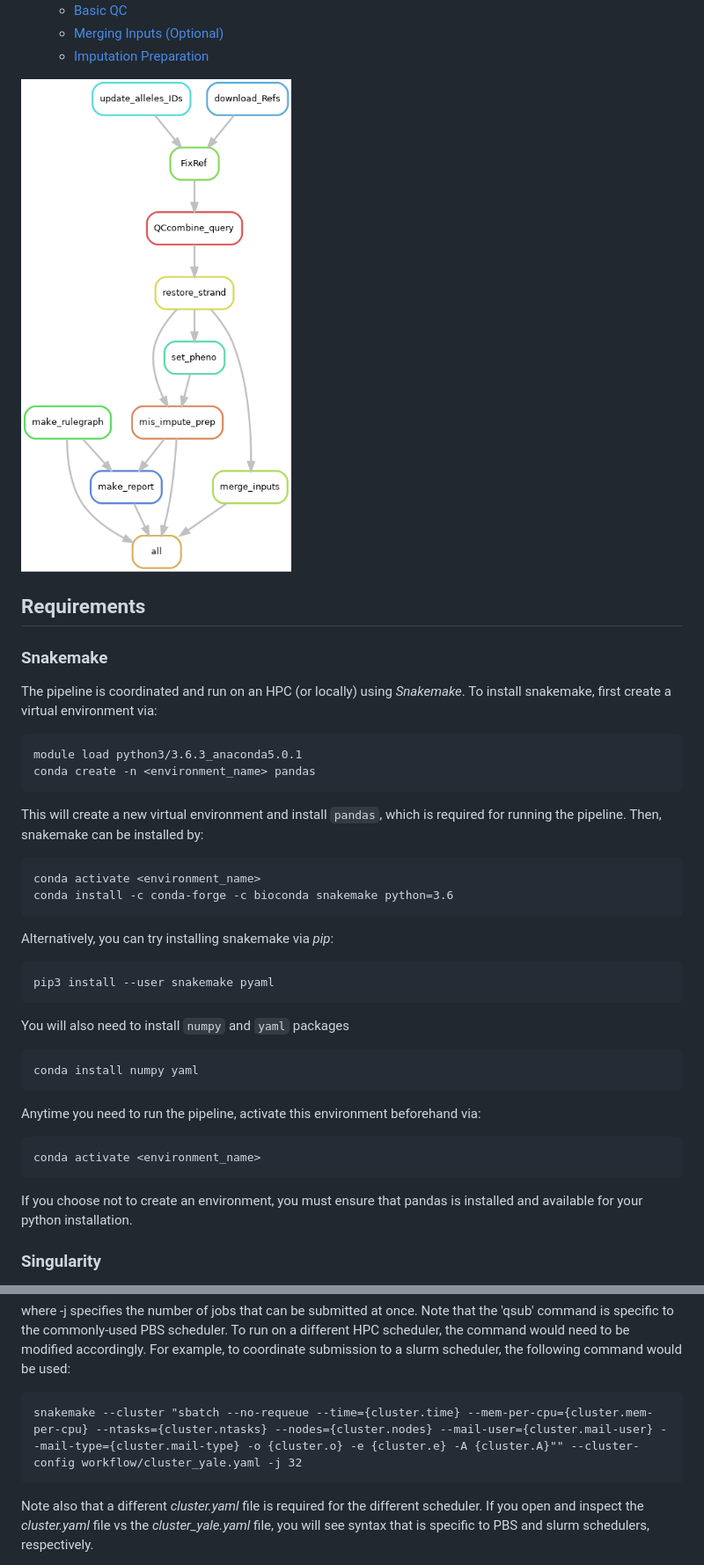
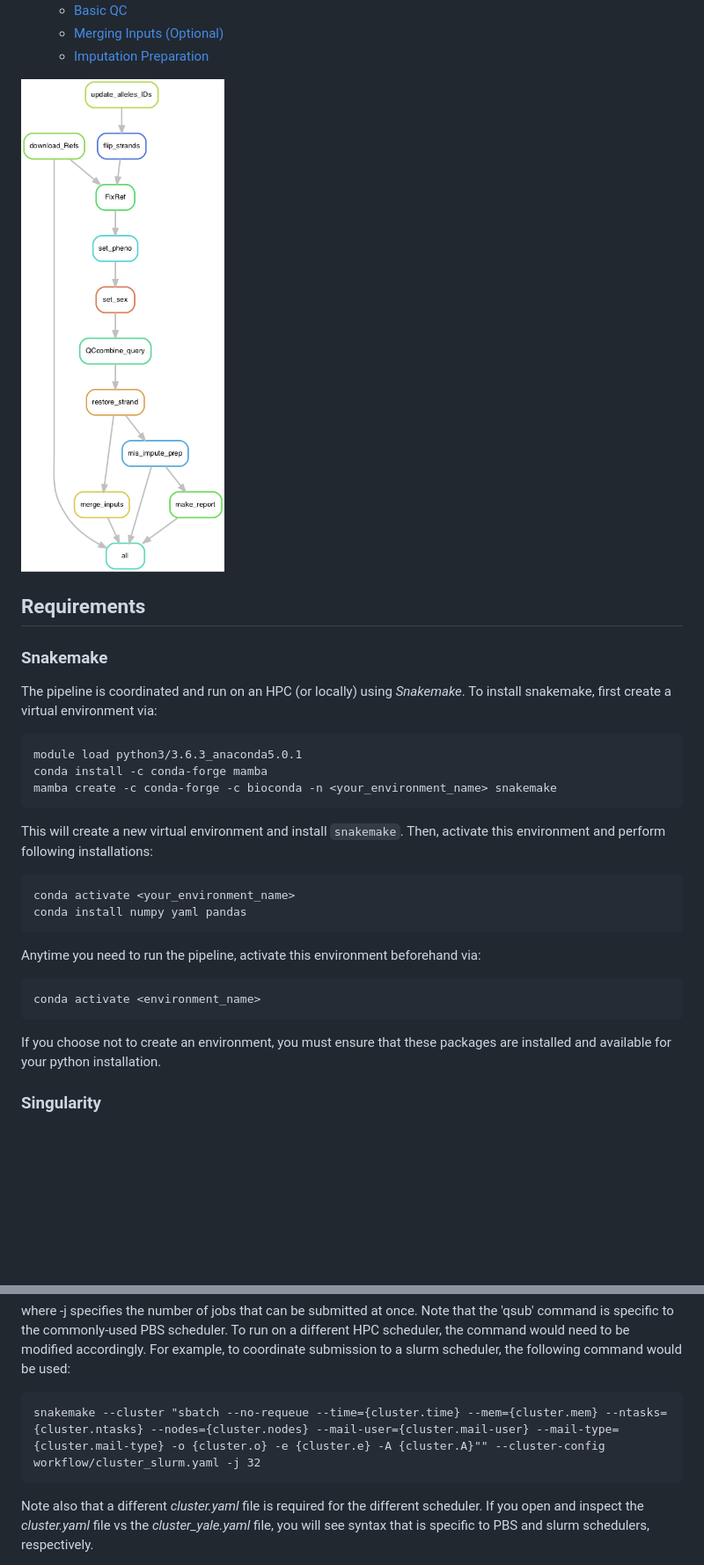
Before and after one commit to pmonnahan/DataPrep, a Markdown page: README.md, 2 parts joined by grey strips. Shown: that part at 88% size. Rendered like a GitHub page; pictures changed too: Pipeline_DAG.png; blank space fills up the shorter version.

```diff
--- a/README.md
+++ b/README.md
@@ -38,26 +38,19 @@ A companion pipeline, which performs post-imputation QC, will download alongside
 The pipeline is coordinated and run on an HPC (or locally) using _Snakemake_.  To install snakemake, first create a virtual environment via:
 
     module load python3/3.6.3_anaconda5.0.1
-    conda create -n <environment_name> pandas
+    conda install -c conda-forge mamba
+    mamba create -c conda-forge -c bioconda -n <your_environment_name> snakemake
 
-This will create a new virtual environment and install `pandas`, which is required for running the pipeline.  Then, snakemake can be installed by:
+This will create a new virtual environment and install `snakemake`.  Then, activate this environment and perform following installations:
 
-    conda activate <environment_name>
-    conda install -c conda-forge -c bioconda snakemake python=3.6
-
-Alternatively, you can try installing snakemake via _pip_:
-
-    pip3 install --user snakemake pyaml
-
-You will also need to install `numpy` and `yaml` packages
-
-    conda install numpy yaml
+    conda activate <your_environment_name>
+    conda install numpy yaml pandas
 
 Anytime you need to run the pipeline, activate this environment beforehand via:
 
     conda activate <environment_name>
 
-If you choose not to create an environment, you must ensure that pandas is installed and available for your python installation.
+If you choose not to create an environment, you must ensure that these packages are installed and available for your python installation.
 
 ### Singularity
 
@@ -97,7 +95,7 @@ However, multiple steps in the pipeline have high resource demands, and so are u
 
 where -j specifies the number of jobs that can be submitted at once.  Note that the 'qsub' command is specific to the commonly-used PBS scheduler.  To run on a different HPC scheduler, the command would need to be modified accordingly.  For example, to coordinate submission to a slurm scheduler, the following command would be used:
 
-    snakemake --cluster "sbatch --no-requeue --time={cluster.time} --mem-per-cpu={cluster.mem-per-cpu} --ntasks={cluster.ntasks} --nodes={cluster.nodes} --mail-user={cluster.mail-user} --mail-type={cluster.mail-type} -o {cluster.o} -e {cluster.e} -A {cluster.A}"" --cluster-config workflow/cluster_yale.yaml -j 32
+    snakemake --cluster "sbatch --no-requeue --time={cluster.time} --mem={cluster.mem} --ntasks={cluster.ntasks} --nodes={cluster.nodes} --mail-user={cluster.mail-user} --mail-type={cluster.mail-type} -o {cluster.o} -e {cluster.e} -A {cluster.A}"" --cluster-config workflow/cluster_slurm.yaml -j 32
 
 Note also that a different _cluster.yaml_ file is required for the different scheduler.  If you open and inspect the _cluster.yaml_ file vs the _cluster_yale.yaml_ file, you will see syntax that is specific to PBS and slurm schedulers, respectively.
 
```
Also changed, not shown: other parts of README.md (+6 -1 lines), postImpute/README.md (+7 -14 lines), 7 other files.
